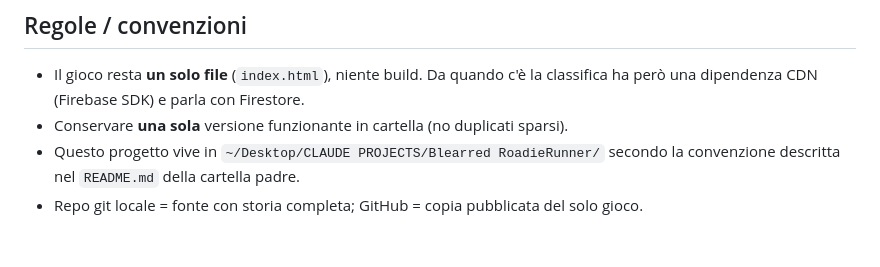
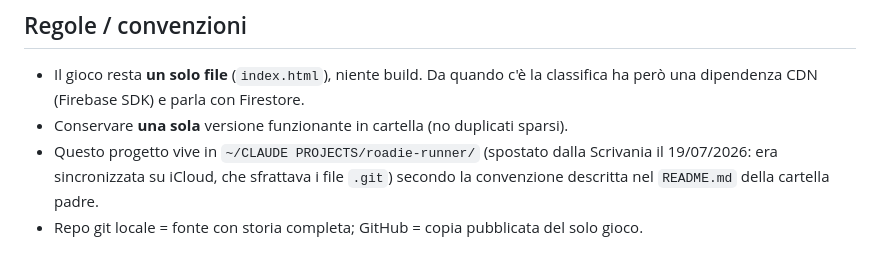
Before and after one commit to BlearredADMIN/roadie-runner, a Markdown page: CLAUDE.md, the part around the change. Rendered like a GitHub page.

Commit message:
docs: aggiorna percorso dopo lo spostamento fuori da iCloud
Co-Authored-By: Claude Opus 4.8 (1M context) <noreply@anthropic.com>
Claude-Session: https://claude.ai/code/session_01J7mGkhQ91jUu2FbEQ13qNW

```diff
--- a/CLAUDE.md
+++ b/CLAUDE.md
@@ -59,6 +59,7 @@ Per testare la **classifica** in locale serve un mini server (non `file://`):
 - Il gioco resta **un solo file** (`index.html`), niente build. Da quando c'è la
   classifica ha però una dipendenza CDN (Firebase SDK) e parla con Firestore.
 - Conservare **una sola** versione funzionante in cartella (no duplicati sparsi).
-- Questo progetto vive in `~/Desktop/CLAUDE PROJECTS/Blearred RoadieRunner/`
+- Questo progetto vive in `~/CLAUDE PROJECTS/roadie-runner/` (spostato dalla
+  Scrivania il 19/07/2026: era sincronizzata su iCloud, che sfrattava i file `.git`)
   secondo la convenzione descritta nel `README.md` della cartella padre.
 - Repo git locale = fonte con storia completa; GitHub = copia pubblicata del solo gioco.
```
